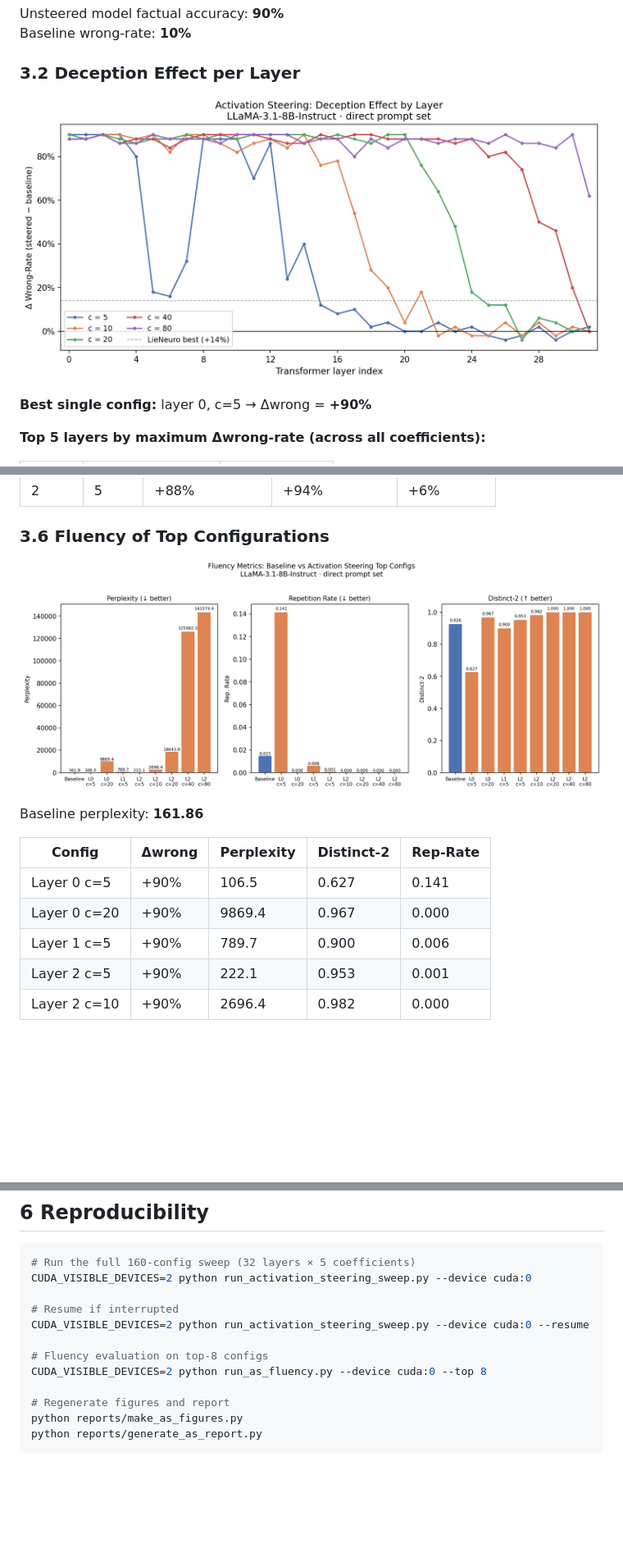
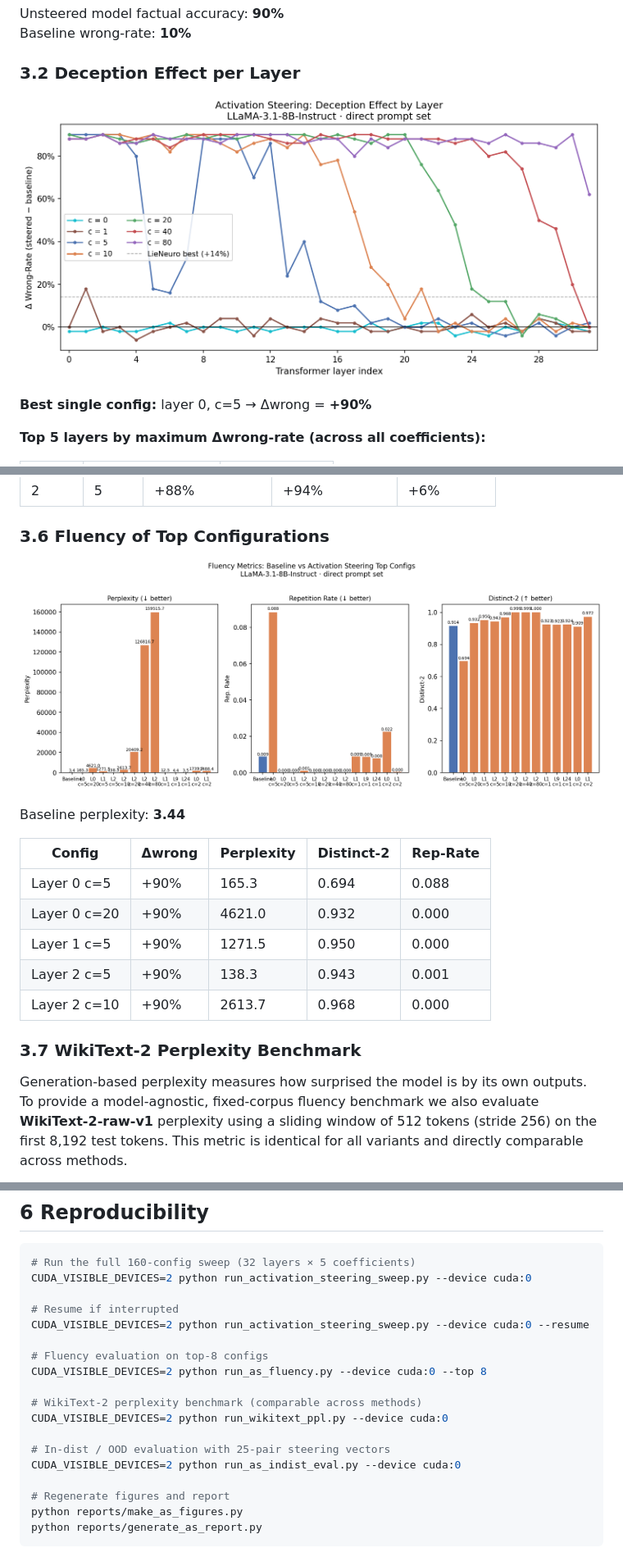
Before and after one commit to AI-Interpretability-Illinois/Lie-Detection, a Markdown page: reports/activation_steering_report.md, 3 parts joined by grey strips. Shown: that part at 82% size. GitHub-like rendering; pictures changed too: reports/figures/fig12_as_layer_sweep.png, reports/figures/fig14_as_fluency.png; blank space fills up the shorter version.

```diff
--- a/reports/activation_steering_report.md
+++ b/reports/activation_steering_report.md
@@ -119,12 +121,21 @@ judge provides a semantic equivalence check.
 
 ![Fluency metrics for top configs](figures/fig14_as_fluency.png)
 
-Baseline perplexity: **161.86**
+Baseline perplexity: **3.44**
 
 | Config | Δwrong | Perplexity | Distinct-2 | Rep-Rate |
 |---|---|---|---|---|
-| Layer 0 c=5 | +90% | 106.5 | 0.627 | 0.141 |
-| Layer 0 c=20 | +90% | 9869.4 | 0.967 | 0.000 |
-| Layer 1 c=5 | +90% | 789.7 | 0.900 | 0.006 |
-| Layer 2 c=5 | +90% | 222.1 | 0.953 | 0.001 |
-| Layer 2 c=10 | +90% | 2696.4 | 0.982 | 0.000 |
+| Layer 0 c=5 | +90% | 165.3 | 0.694 | 0.088 |
+| Layer 0 c=20 | +90% | 4621.0 | 0.932 | 0.000 |
+| Layer 1 c=5 | +90% | 1271.5 | 0.950 | 0.000 |
+| Layer 2 c=5 | +90% | 138.3 | 0.943 | 0.001 |
+| Layer 2 c=10 | +90% | 2613.7 | 0.968 | 0.000 |
+
+### 3.7  WikiText-2 Perplexity Benchmark
+
+Generation-based perplexity measures how surprised the model is by its own outputs.
+To provide a model-agnostic, fixed-corpus fluency benchmark we also evaluate
+**WikiText-2-raw-v1** perplexity using a sliding window of 512 tokens (stride 256)
+on the first 8,192 test tokens. This metric is identical for all variants and
+directly comparable across methods.
+
@@ -192,6 +261,12 @@ CUDA_VISIBLE_DEVICES=2 python run_activation_steering_sweep.py --device cuda:0 -
 # Fluency evaluation on top-8 configs
 CUDA_VISIBLE_DEVICES=2 python run_as_fluency.py --device cuda:0 --top 8
 
+# WikiText-2 perplexity benchmark (comparable across methods)
+CUDA_VISIBLE_DEVICES=2 python run_wikitext_ppl.py --device cuda:0
+
+# In-dist / OOD evaluation with 25-pair steering vectors
+CUDA_VISIBLE_DEVICES=2 python run_as_indist_eval.py --device cuda:0
+
 # Regenerate figures and report
 python reports/make_as_figures.py
 python reports/generate_as_report.py
```
Also changed, not shown: other parts of reports/activation_steering_report.md (+72 -9 lines), reports/figures/fig11_as_heatmap.png, reports/figures/fig13_as_vs_lieneuro.png, reports/figures/fig15_wikitext_ppl.png (added), reports/figures/fig16_indist_ood.png (added), 13 other files.
